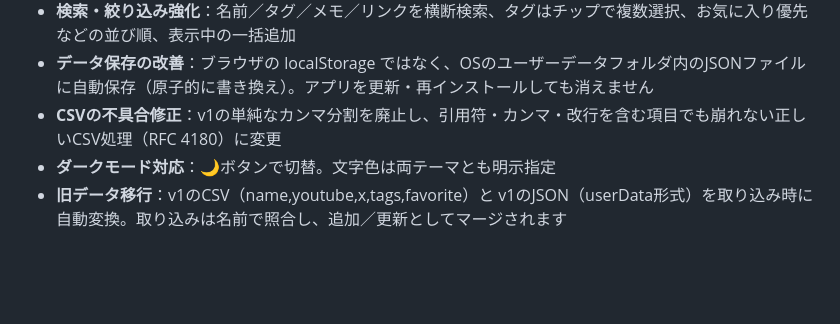
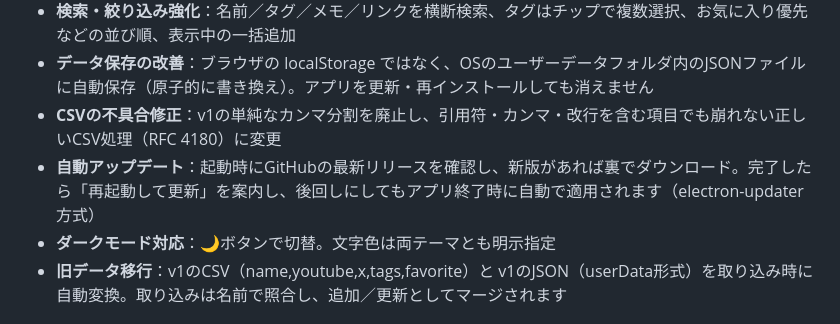
Before and after one commit to yorukaze-luru/YTV2, a Markdown page: README.md, the part around the change. Drawn GitHub-style; blank space fills up the shorter version.

Commit message:
YTV2 v2.0.0: 自動アップデート対応 (README.md)

```diff
--- a/README.md
+++ b/README.md
@@ -15,6 +15,7 @@ v1（Web版）から全面リニューアルしました。
 - **検索・絞り込み強化**：名前／タグ／メモ／リンクを横断検索、タグはチップで複数選択、お気に入り優先などの並び順、表示中の一括追加
 - **データ保存の改善**：ブラウザの localStorage ではなく、OSのユーザーデータフォルダ内のJSONファイルに自動保存（原子的に書き換え）。アプリを更新・再インストールしても消えません
 - **CSVの不具合修正**：v1の単純なカンマ分割を廃止し、引用符・カンマ・改行を含む項目でも崩れない正しいCSV処理（RFC 4180）に変更
+- **自動アップデート**：起動時にGitHubの最新リリースを確認し、新版があれば裏でダウンロード。完了したら「再起動して更新」を案内し、後回しにしてもアプリ終了時に自動で適用されます（electron-updater方式）
 - **ダークモード対応**：🌙ボタンで切替。文字色は両テーマとも明示指定
 - **旧データ移行**：v1のCSV（name,youtube,x,tags,favorite）と v1のJSON（userData形式）を取り込み時に自動変換。取り込みは名前で照合し、追加／更新としてマージされます
 
```
